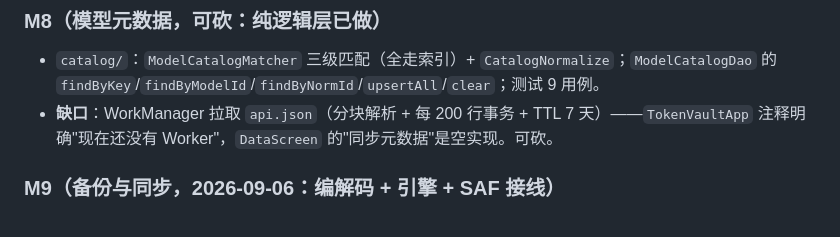
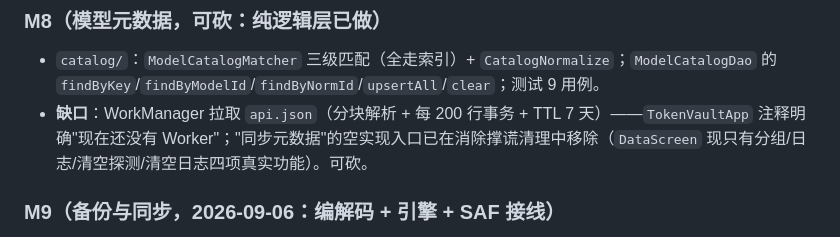
Before and after one commit to lswlc33/YJ_ai_tokenvault, a Markdown page: new_plan.md, the part around the change. Rendered like a GitHub page.

Commit message:
计划文档修正：同步元数据空实现入口已移除，非仍存在
new_plan.md 第 109 行称「DataScreen 的同步元数据是空实现」，实际该空实现入口已在消除撑谎
清理中移除——DataScreen 现只有分组/日志/清空探测/清空日志四项真实功能，代码里无任何
onClick={} 空实现。文档把已移除的入口描述为「仍存在的空实现」，属过时标记，修正为如实
说明：入口已移除，仅剩 DAO/匹配层，WorkManager 拉取仍为可砍项。

```diff
--- a/new_plan.md
+++ b/new_plan.md
@@ -106,7 +106,8 @@ v2 显式迁移，红线 9）。
 - `catalog/`：`ModelCatalogMatcher` 三级匹配（全走索引）+ `CatalogNormalize`；`ModelCatalogDao`
   的 `findByKey`/`findByModelId`/`findByNormId`/`upsertAll`/`clear`；测试 9 用例。
 - **缺口**：WorkManager 拉取 `api.json`（分块解析 + 每 200 行事务 + TTL 7 天）——`TokenVaultApp`
-  注释明确"现在还没有 Worker"，`DataScreen` 的"同步元数据"是空实现。可砍。
+  注释明确"现在还没有 Worker"；"同步元数据"的空实现入口已在消除撑谎清理中移除（`DataScreen`
+  现只有分组/日志/清空探测/清空日志四项真实功能）。可砍。
 
 ### M9（备份与同步，2026-09-06：编解码 + 引擎 + SAF 接线）
 - `backup/BackupCodec`（AAD 绑 header）+ `engine/BackupEngine`（643 行）导出/恢复编排；
```
